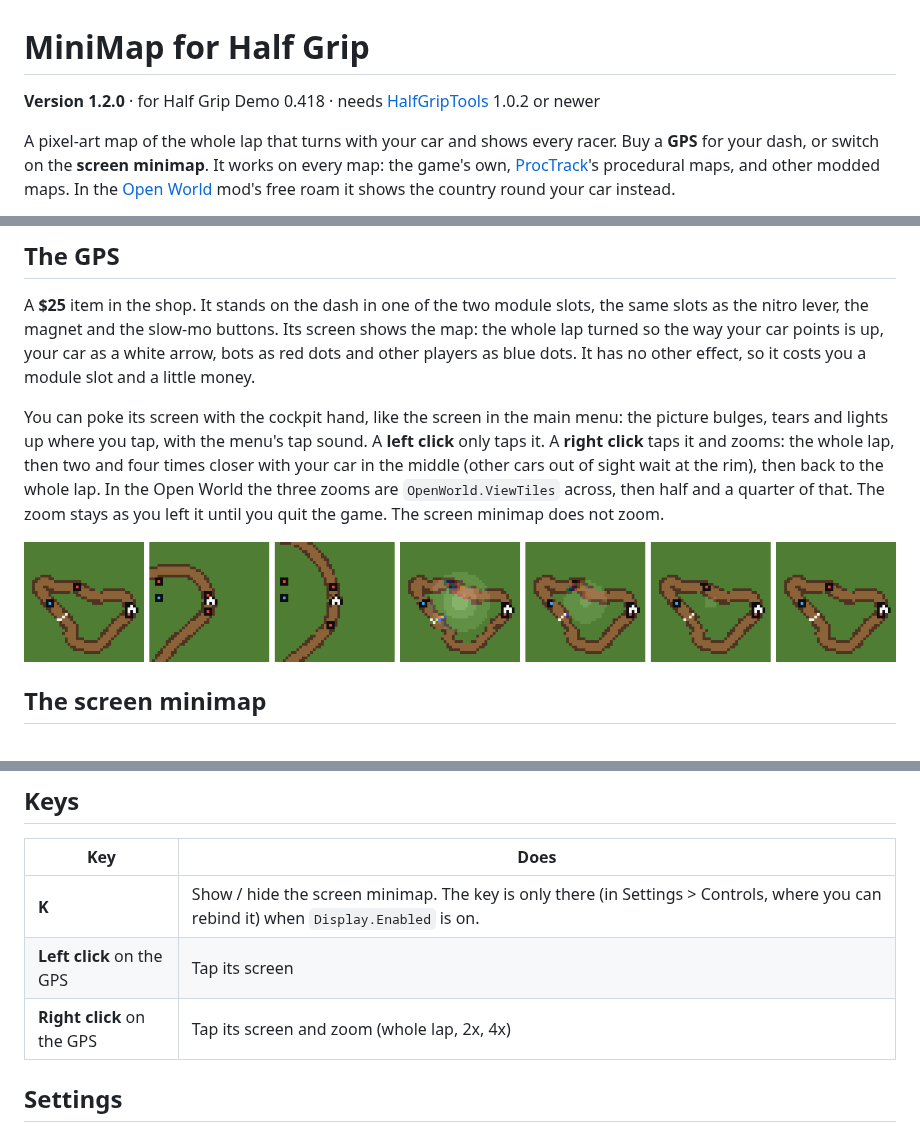
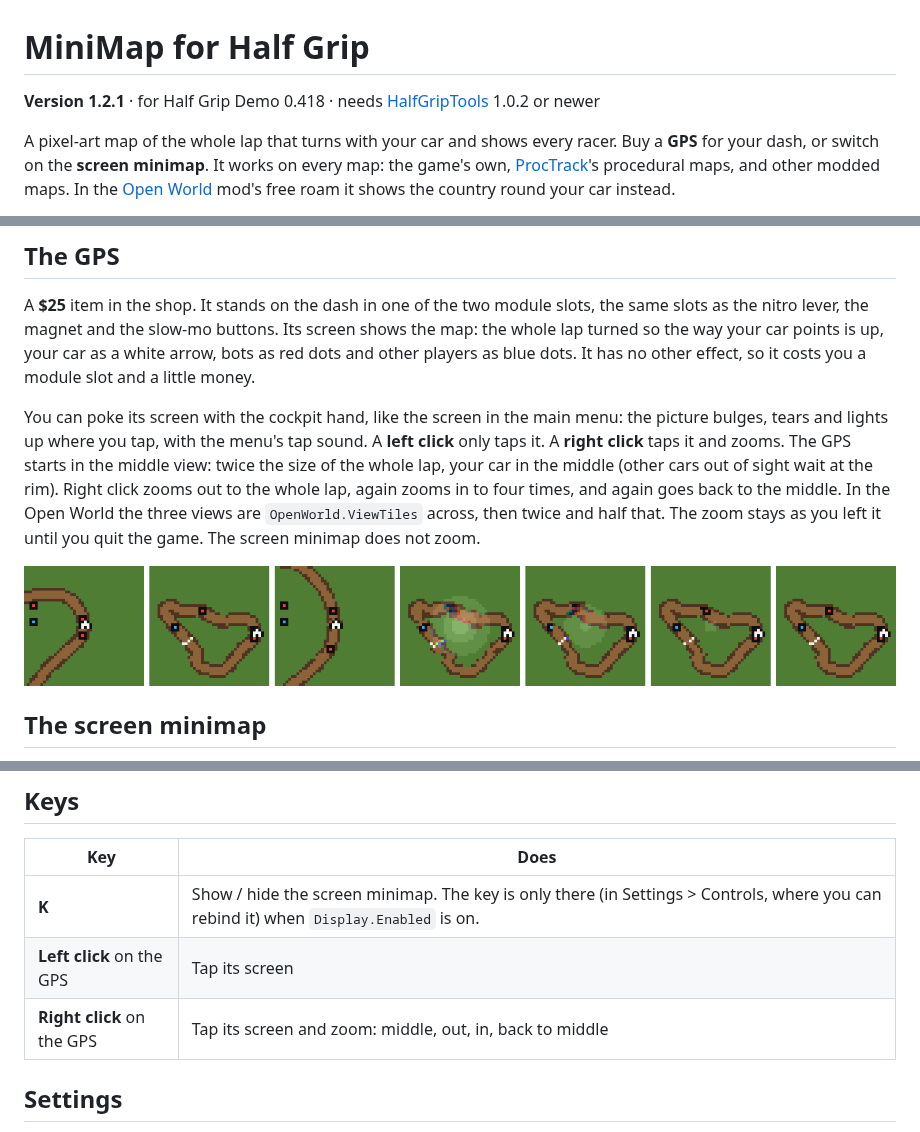
Before and after one commit to htubdawg/HalfGripMiniMap, a Markdown page: README.md, 3 parts joined by grey strips. Rendered like a GitHub page; pictures changed too: docs/gps-zoom.png.

```diff
--- a/README.md
+++ b/README.md
@@ -1,6 +1,6 @@
 # MiniMap for Half Grip
 
-**Version 1.2.0** · for Half Grip Demo 0.418 · needs [HalfGripTools](https://github.com/4l3x4nd3r0/HalfGripTools) 1.0.2 or newer
+**Version 1.2.1** · for Half Grip Demo 0.418 · needs [HalfGripTools](https://github.com/4l3x4nd3r0/HalfGripTools) 1.0.2 or newer
 
 A pixel-art map of the whole lap that turns with your car and shows every racer. Buy a **GPS** for your dash, or switch on the
 **screen minimap**. It works on every map: the game's own, [ProcTrack](https://github.com/htubdawg/ProcTrack)'s procedural maps, and
@@ -18,10 +18,11 @@ the slow-mo buttons. Its screen shows the map: the whole lap turned so the way y
 as red dots and other players as blue dots. It has no other effect, so it costs you a module slot and a little money.
 
 You can poke its screen with the cockpit hand, like the screen in the main menu: the picture bulges, tears and lights up where you
-tap, with the menu's tap sound. A **left click** only taps it. A **right click** taps it and zooms: the whole lap, then two and four
-times closer with your car in the middle (other cars out of sight wait at the rim), then back to the whole lap. In the Open World
-the three zooms are `OpenWorld.ViewTiles` across, then half and a quarter of that. The zoom stays as you left it until you quit the
-game. The screen minimap does not zoom.
+tap, with the menu's tap sound. A **left click** only taps it. A **right click** taps it and zooms. The GPS starts in the middle
+view: twice the size of the whole lap, your car in the middle (other cars out of sight wait at the rim). Right click zooms out to
+the whole lap, again zooms in to four times, and again goes back to the middle. In the Open World the three views are
+`OpenWorld.ViewTiles` across, then twice and half that. The zoom stays as you left it until you quit the game. The screen minimap
+does not zoom.
 
 ![The GPS screen at its three zooms, then a tap on it fading away](docs/gps-zoom.png)
 
@@ -101,7 +102,7 @@ look for `Loaded MiniMap` in `BepInEx\LogOutput.log`.
 |---|---|
 | **K** | Show / hide the screen minimap. The key is only there (in Settings > Controls, where you can rebind it) when `Display.Enabled` is on. |
 | **Left click** on the GPS | Tap its screen |
-| **Right click** on the GPS | Tap its screen and zoom (whole lap, 2x, 4x) |
+| **Right click** on the GPS | Tap its screen and zoom: middle, out, in, back to middle |
 
 ## Settings
 
```
Also changed, not shown: other parts of README.md (+1 -1 lines), CLAUDE.md (+17 -10 lines), 4 other files.
